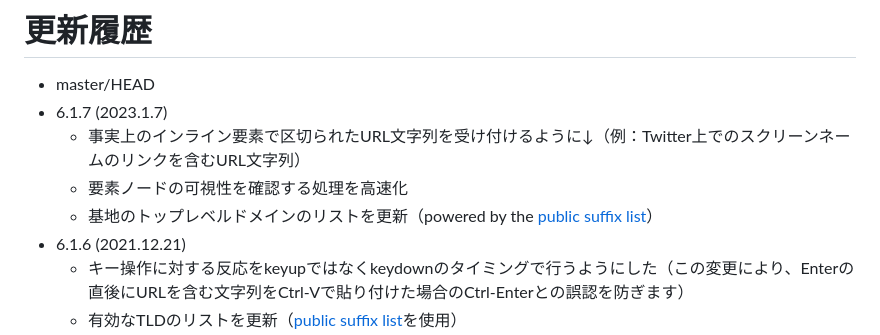
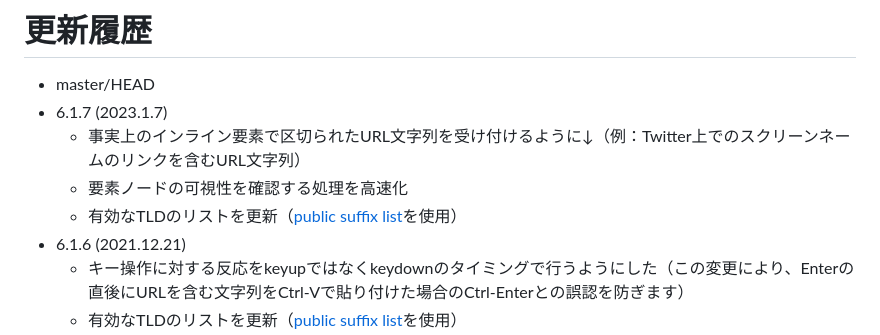
Before and after one commit to piroor/textlink, a Markdown page: history.ja.md, the part around the change. GitHub-like rendering.

Commit message:
Use same text for same topic

```diff
--- a/history.ja.md
+++ b/history.ja.md
@@ -4,7 +4,7 @@
  - 6.1.7 (2023.1.7)
    * 事実上のインライン要素で区切られたURL文字列を受け付けるように↓（例：Twitter上でのスクリーンネームのリンクを含むURL文字列）
    * 要素ノードの可視性を確認する処理を高速化
-   * 基地のトップレベルドメインのリストを更新（powered by the [public suffix list](https://publicsuffix.org/)）
+   * 有効なTLDのリストを更新（[public suffix list](https://publicsuffix.org/)を使用）
  - 6.1.6 (2021.12.21)
    * キー操作に対する反応をkeyupではなくkeydownのタイミングで行うようにした（この変更により、Enterの直後にURLを含む文字列をCtrl-Vで貼り付けた場合のCtrl-Enterとの誤認を防ぎます）
    * 有効なTLDのリストを更新（[public suffix list](https://publicsuffix.org/)を使用）
```
